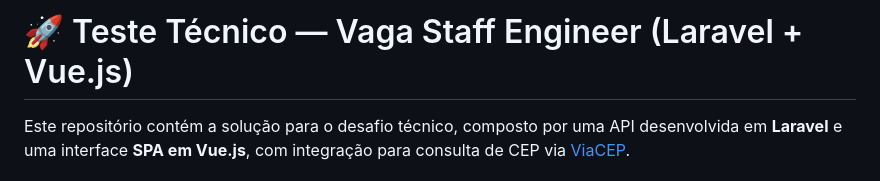
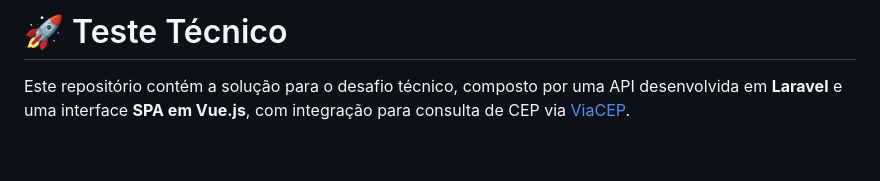
Before and after one commit to gleyver/viacep, a Markdown page: README.md, the part around the change. Rendered like a GitHub page; blank space fills up the shorter version.

```diff
--- a/README.md
+++ b/README.md
@@ -1,4 +1,4 @@
-# 🚀 Teste Técnico — Vaga Staff Engineer (Laravel + Vue.js)
+# 🚀 Teste Técnico
 
 Este repositório contém a solução para o desafio técnico, composto por uma API desenvolvida em **Laravel** e uma interface **SPA em Vue.js**, com integração para consulta de CEP via [ViaCEP](https://viacep.com.br/).
 
```
